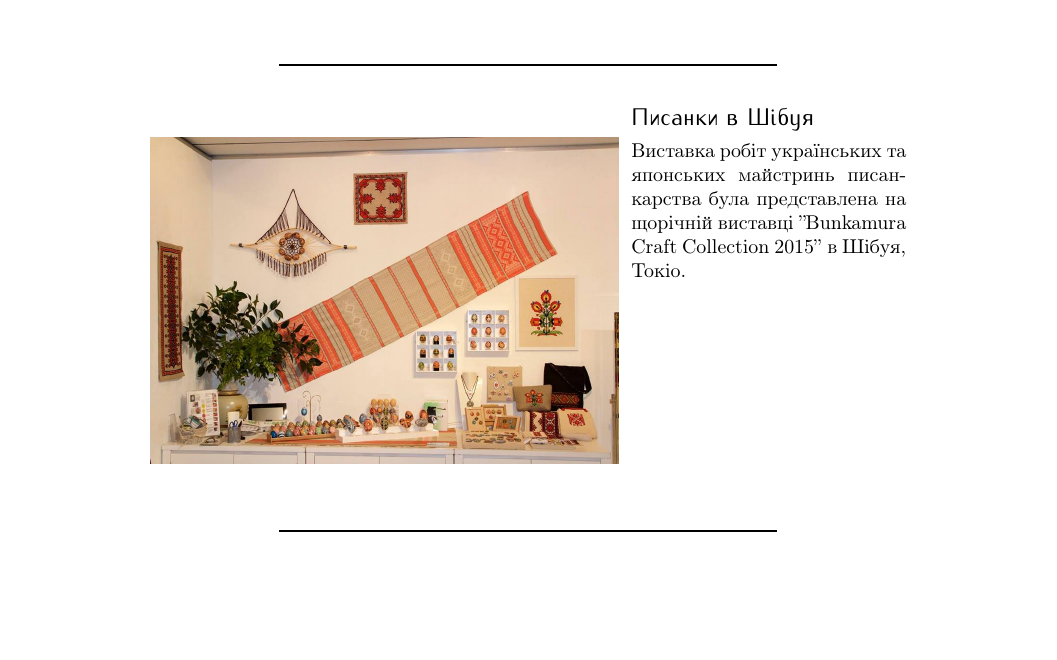
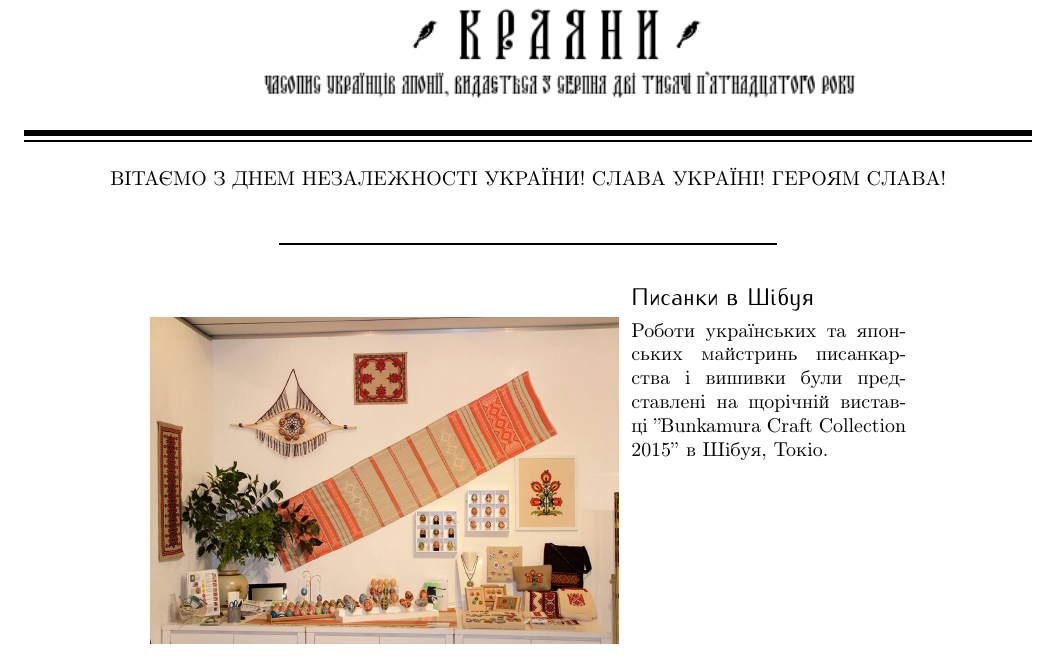
Before and after one commit to Kraiany/chasopys, a LaTeX document (latest_issue/chasopys.tex): part of page 1 of 11, cut at the place of the change, the shorter picture padded with empty space. Compiled offline with pdfLaTeX.

Commit message:
Minor fix

```diff
--- a/latest_issue/chasopys.tex
+++ b/latest_issue/chasopys.tex
@@ -105,8 +105,11 @@
 % -----
 
 % Front article
-\vspace{0.5cm}
-	\SepRule
+\begin{center}
+ВІТАЄМО З ДНЕМ НЕЗАЛЕЖНОСТІ УКРАЇНИ! СЛАВА УКРАЇНІ! ГЕРОЯМ СЛАВА!
+\end{center}
+
+\SepRule
 \vspace{0.1cm}
 
 \begin{center}
@@ -116,7 +119,7 @@
 		\\	% this spacer is needed to make the text on the right fit OK
 	\end{wrapfigure}
 	\NewsItem{Писанки в Шібуя}
-Виставка робіт українських та японських майстринь писанкарства була представлена на щорічній виставці ''Bunkamura Craft Collection 2015'' в Шібуя, Токіо.
+Роботи українських та японських майстринь писанкарства і вишивки були представлені на щорічній виставці ''Bunkamura Craft Collection 2015'' в Шібуя, Токіо.
 \vspace{3.3cm}
 \end{minipage}
 \end{center}
```
Also changed, not shown: latest_issue/chasopys.tex (6 more changed lines).
